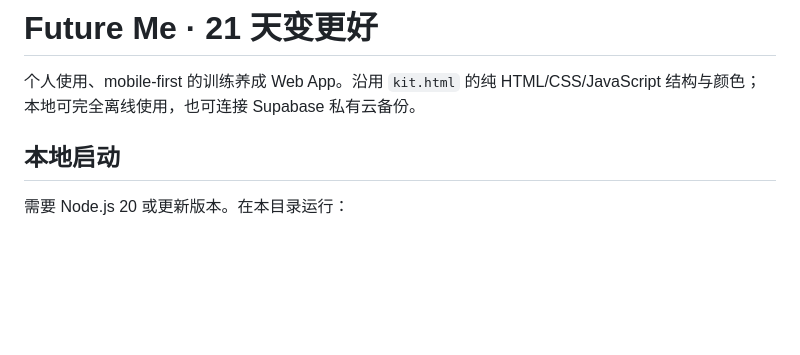
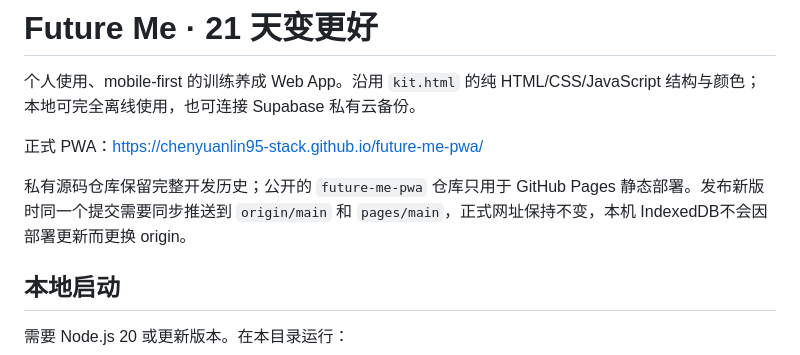
Before and after one commit to chenyuanlin95-stack/future-me-pwa, a Markdown page: README.md, the part around the change. GitHub-like rendering; blank space fills up the shorter version.

Commit message:
Document production PWA deployment

```diff
--- a/README.md
+++ b/README.md
@@ -1,6 +1,10 @@
 # Future Me · 21 天变更好
 
 个人使用、mobile-first 的训练养成 Web App。沿用 `kit.html` 的纯 HTML/CSS/JavaScript 结构与颜色；本地可完全离线使用，也可连接 Supabase 私有云备份。
+
+正式 PWA：<https://chenyuanlin95-stack.github.io/future-me-pwa/>
+
+私有源码仓库保留完整开发历史；公开的 `future-me-pwa` 仓库只用于 GitHub Pages 静态部署。发布新版时同一个提交需要同步推送到 `origin/main` 和 `pages/main`，正式网址保持不变，本机 IndexedDB不会因部署更新而更换 origin。
 
 ## 本地启动
 
```
